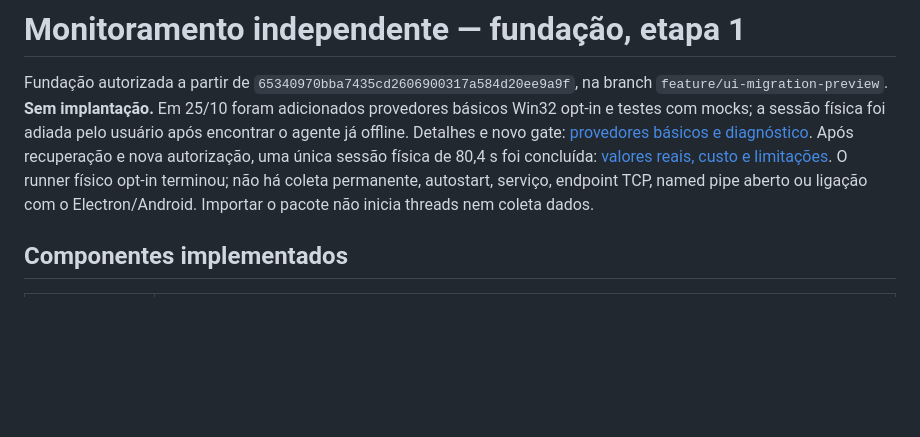
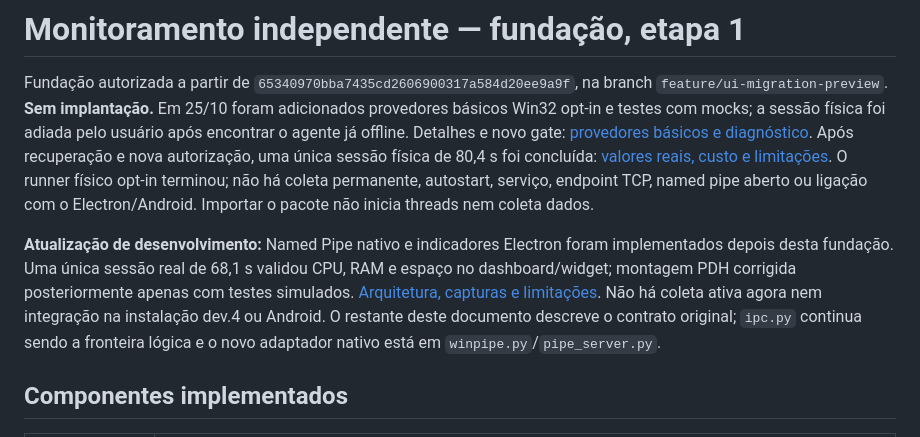
Before and after one commit to MatLone/LoneSmartRoom, a Markdown page: monitoring/README.md, the part around the change. Rendered like a GitHub page; blank space fills up the shorter version.

Commit message:
docs(monitoring): record real Electron session, PDH limitation and preservation

```diff
--- a/monitoring/README.md
+++ b/monitoring/README.md
@@ -9,6 +9,14 @@ Após recuperação e nova autorização, uma única sessão física de 80,4 s f
 [valores reais, custo e limitações](../docs/monitoring-basic-physical-2026-10-25/README.md).
 O runner físico opt-in terminou; não há coleta permanente, autostart, serviço, endpoint TCP, named pipe aberto ou ligação
 com o Electron/Android. Importar o pacote não inicia threads nem coleta dados.
+
+**Atualização de desenvolvimento:** Named Pipe nativo e indicadores Electron foram
+implementados depois desta fundação. Uma única sessão real de 68,1 s validou CPU,
+RAM e espaço no dashboard/widget; montagem PDH corrigida posteriormente apenas com
+testes simulados. [Arquitetura, capturas e limitações](../docs/monitoring-electron-development-2026-10-25/README.md).
+Não há coleta ativa agora nem integração na instalação dev.4 ou Android.
+O restante deste documento descreve o contrato original; `ipc.py` continua sendo
+a fronteira lógica e o novo adaptador nativo está em `winpipe.py`/`pipe_server.py`.
 
 ## Componentes implementados
 
```
Also changed, not shown: docs/monitoring-electron-development-2026-10-25/README.md (added, +315 -0 lines), monitoring/IPC-PLAN.md (+1 -1 lines).
